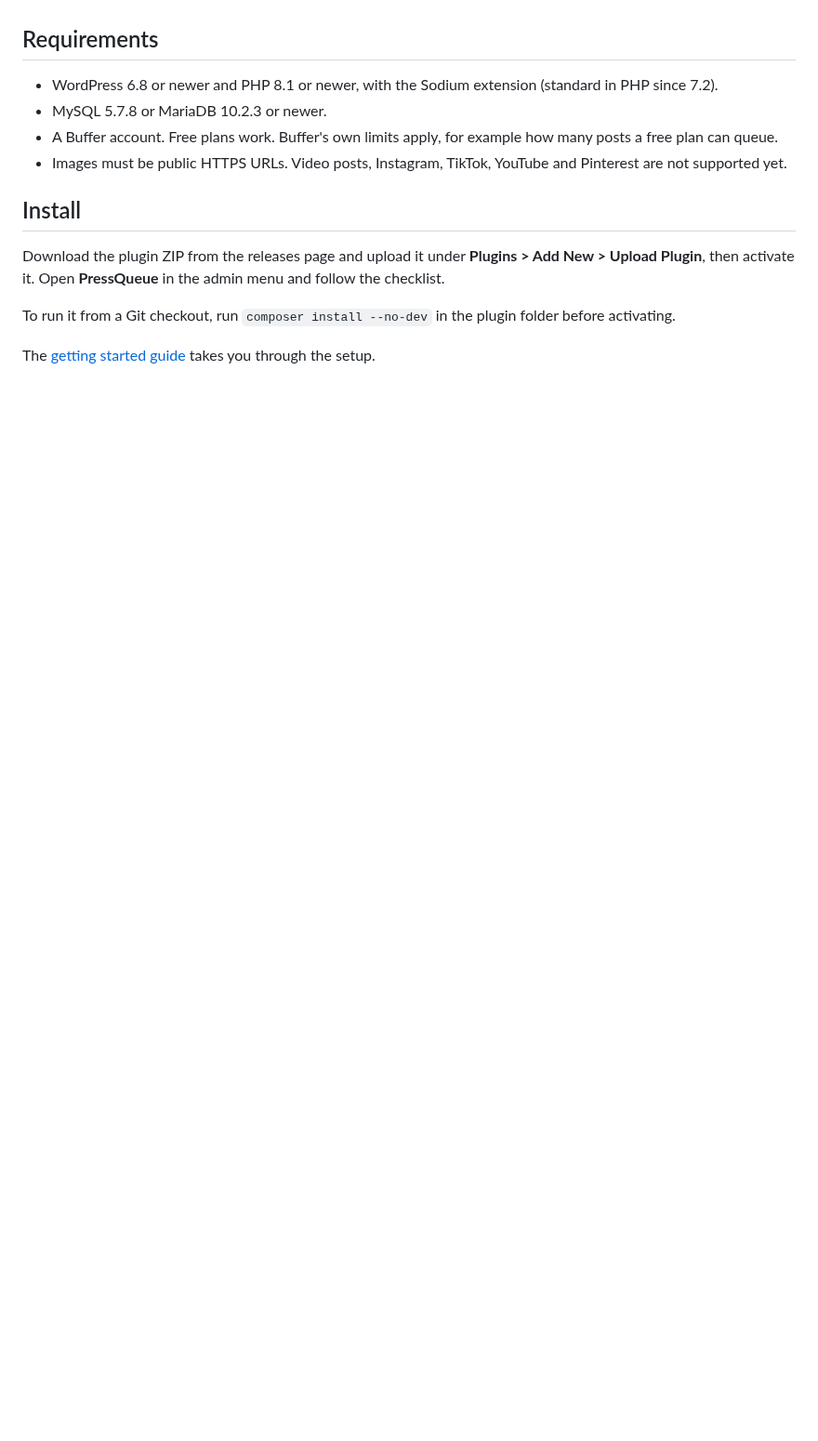
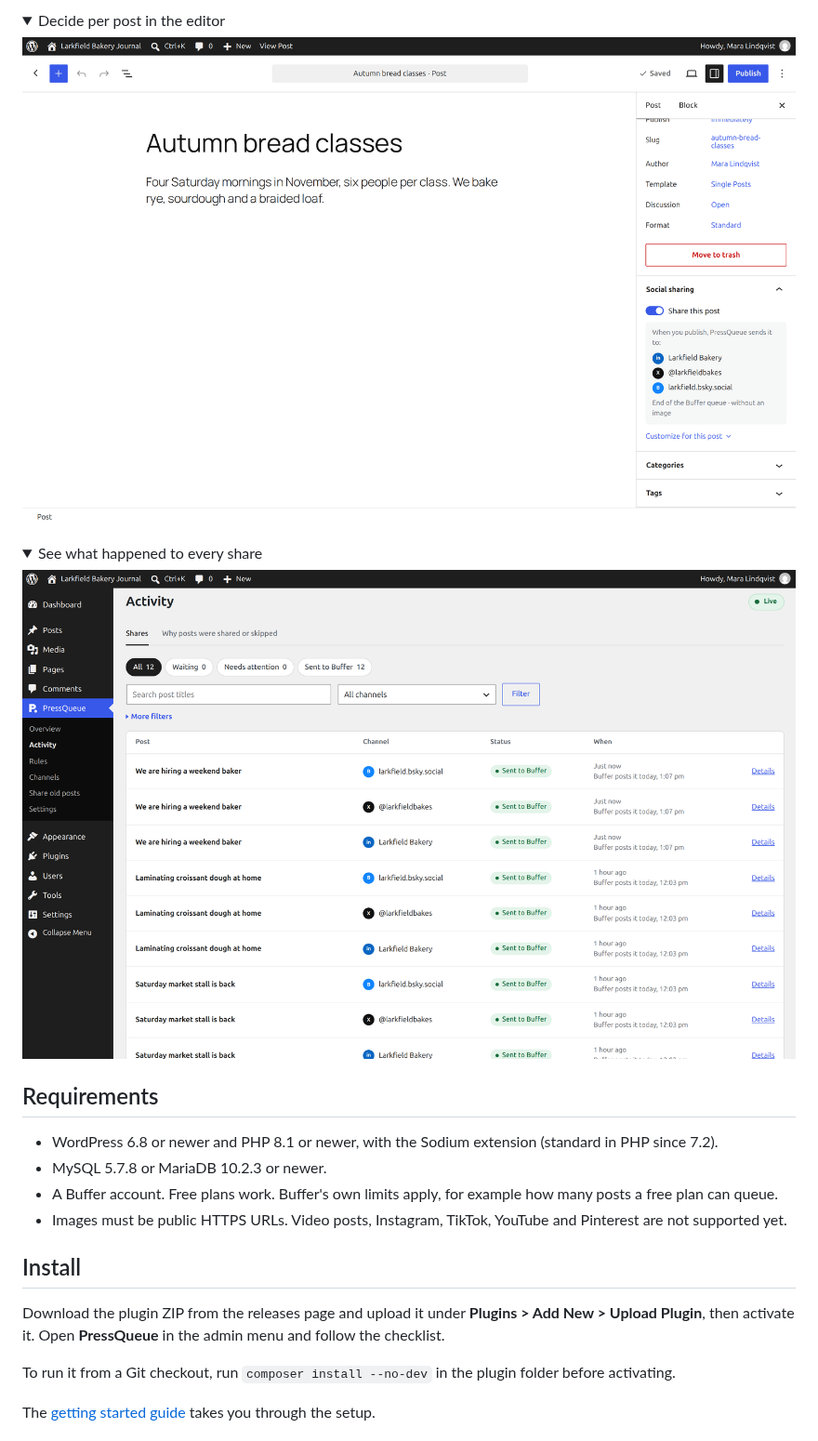
Before and after one commit to vincentsch/pressqueue, a Markdown page: README.md, the part around one of its changes. Shown at 93% size. Rendered like a GitHub page; pictures changed too: docs/images/activity.png (added), docs/images/editor.png (added); folded sections open; blank space fills up the shorter version.

```diff
--- a/README.md
+++ b/README.md
@@ -50,0 +66,14 @@ from your own server.
+</details>
+
+<details>
+<summary>Decide per post in the editor</summary>
+
+![Social sharing panel in the block editor](docs/images/editor.png)
+
+</details>
+
+<details>
+<summary>See what happened to every share</summary>
+
+![Activity page listing shares sent to Buffer](docs/images/activity.png)
+
```
Also changed, not shown: other parts of README.md (+16 -0 lines), docs/images/channels.png (added), docs/images/overview.png (added), docs/images/rule-editor.png (added).
